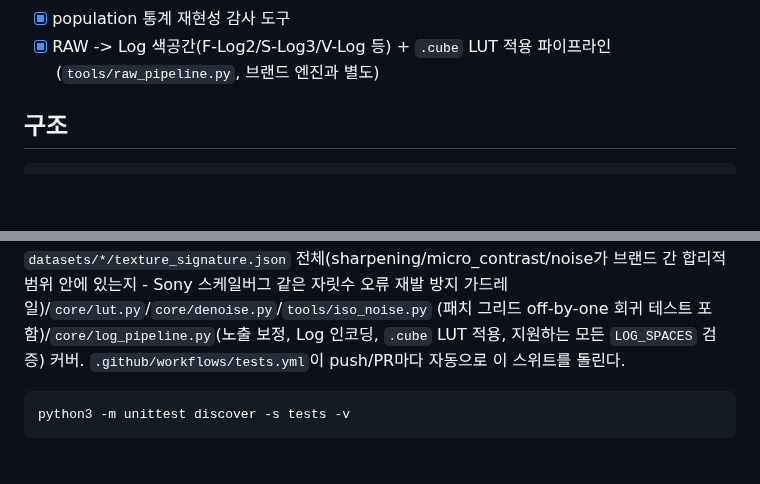
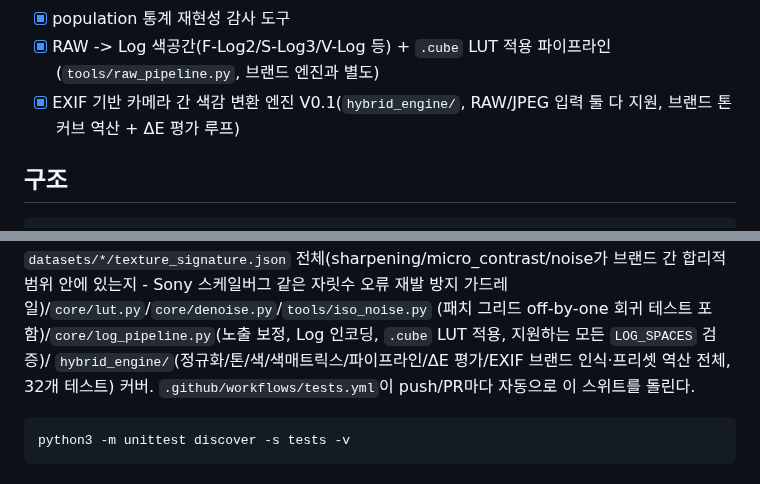
Before and after one commit to songjiun10-collab/Hncs, a Markdown page: README.md, 2 parts joined by grey strips. Rendered like a GitHub page; blank space fills up the shorter version.

````diff
--- a/README.md
+++ b/README.md
@@ -159,6 +173,8 @@ python3 -m hybrid_engine.main photo.CR3 out.tiff --profile hasselblad
 - [x] population 통계 재현성 감사 도구
 - [x] RAW -> Log 색공간(F-Log2/S-Log3/V-Log 등) + `.cube` LUT 적용
       파이프라인(`tools/raw_pipeline.py`, 브랜드 엔진과 별도)
+- [x] EXIF 기반 카메라 간 색감 변환 엔진 V0.1(`hybrid_engine/`, RAW/JPEG
+      입력 둘 다 지원, 브랜드 톤커브 역산 + ΔE 평가 루프)
 
 ## 구조
 
@@ -188,7 +204,9 @@ docs/         상세 문서 (방법론/실측 결론/브랜드별 기록/파일
 브랜드 간 합리적 범위 안에 있는지 - Sony 스케일버그 같은 자릿수 오류
 재발 방지 가드레일)/`core/lut.py`/`core/denoise.py`/`tools/iso_noise.py`
 (패치 그리드 off-by-one 회귀 테스트 포함)/`core/log_pipeline.py`(노출
-보정, Log 인코딩, `.cube` LUT 적용, 지원하는 모든 `LOG_SPACES` 검증) 커버.
+보정, Log 인코딩, `.cube` LUT 적용, 지원하는 모든 `LOG_SPACES` 검증)/
+`hybrid_engine/`(정규화/톤/색/색매트릭스/파이프라인/ΔE 평가/EXIF 브랜드
+인식·프리셋 역산 전체, 32개 테스트) 커버.
 `.github/workflows/tests.yml`이 push/PR마다 자동으로 이 스위트를 돌린다.
 
 ```
````
Also changed, not shown: other parts of README.md (+14 -0 lines), README.en.md (+19 -1 lines), docs/images/hybrid_engine_demo.jpg (added), docs/images/raw_pipeline_demo.jpg (added).
